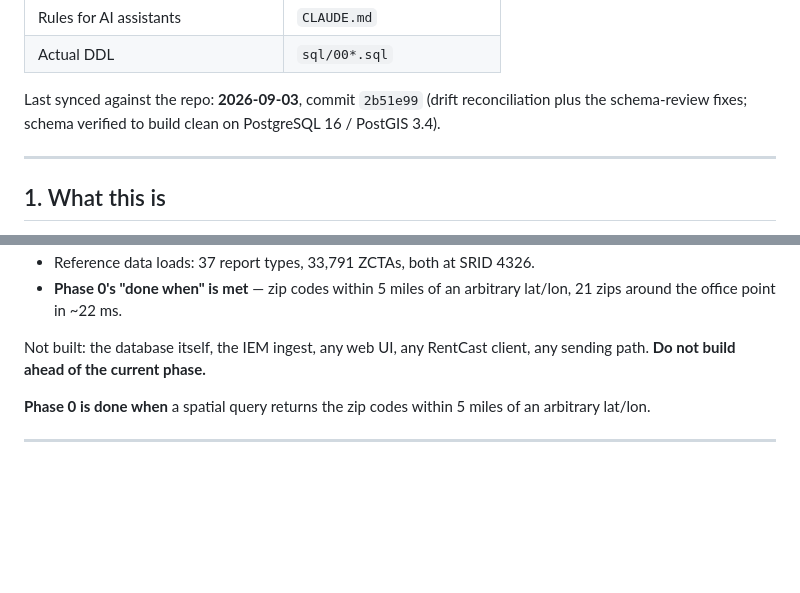
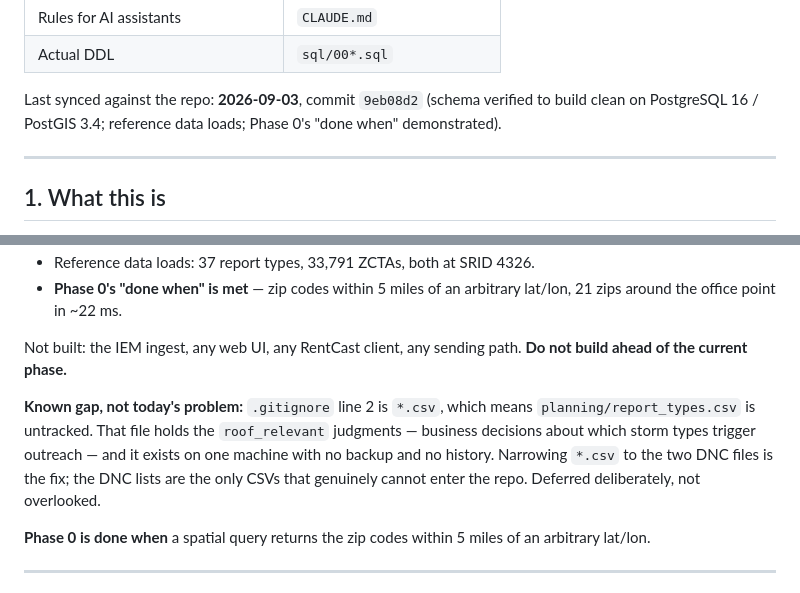
Before and after one commit to justynlarry/Hail-System, a Markdown page: docs/hail-consolidated.md, 2 parts joined by grey strips. GitHub-like rendering; blank space fills up the shorter version.

```diff
--- a/docs/hail-consolidated.md
+++ b/docs/hail-consolidated.md
@@ -18,9 +18,9 @@ disagrees with the files it summarizes, the source files win:
 | Rules for AI assistants | `CLAUDE.md` |
 | Actual DDL | `sql/00*.sql` |
 
-Last synced against the repo: **2026-09-03**, commit `2b51e99` (drift
-reconciliation plus the schema-review fixes; schema verified to build clean on
-PostgreSQL 16 / PostGIS 3.4).
+Last synced against the repo: **2026-09-03**, commit `9eb08d2` (schema verified
+to build clean on PostgreSQL 16 / PostGIS 3.4; reference data loads; Phase 0's
+"done when" demonstrated).
 
 ---
 
@@ -73,8 +73,15 @@ Built so far:
 - **Phase 0's "done when" is met** — zip codes within 5 miles of an arbitrary
   lat/lon, 21 zips around the office point in ~22 ms.
 
-Not built: the database itself, the IEM ingest, any web UI, any RentCast client,
-any sending path. **Do not build ahead of the current phase.**
+Not built: the IEM ingest, any web UI, any RentCast client, any sending path.
+**Do not build ahead of the current phase.**
+
+**Known gap, not today's problem:** `.gitignore` line 2 is `*.csv`, which means
+`planning/report_types.csv` is untracked. That file holds the `roof_relevant`
+judgments — business decisions about which storm types trigger outreach — and it
+exists on one machine with no backup and no history. Narrowing `*.csv` to the two
+DNC files is the fix; the DNC lists are the only CSVs that genuinely cannot enter
+the repo. Deferred deliberately, not overlooked.
 
 **Phase 0 is done when** a spatial query returns the zip codes within 5 miles of
 an arbitrary lat/lon.
```
